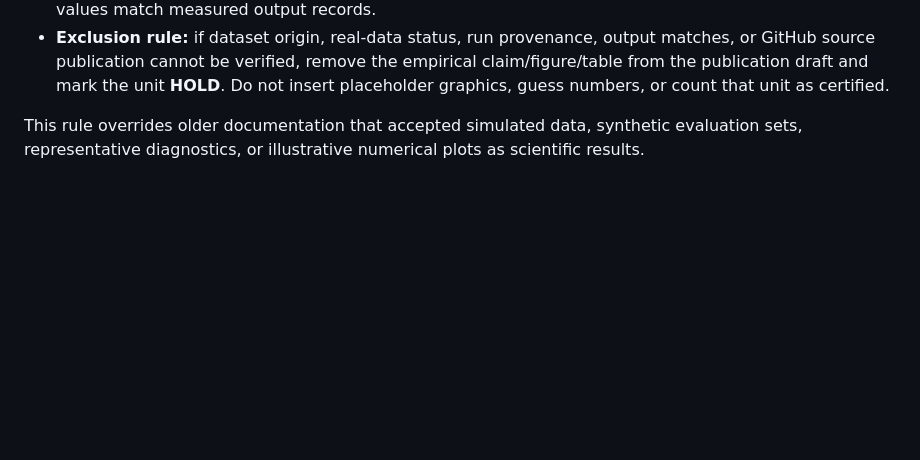
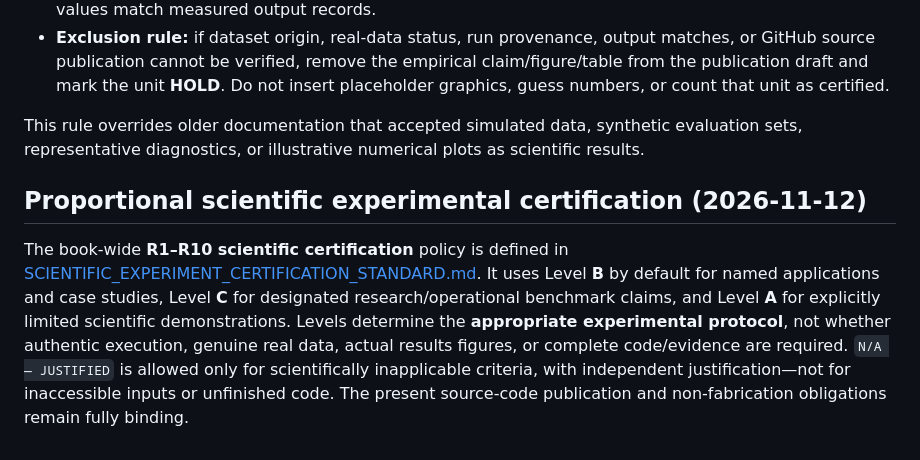
Before and after one commit to JLondon11/AppliedML, a Markdown page: CODE_PUBLICATION_STANDARD.md, the part around the change. Rendered like a GitHub page; blank space fills up the shorter version.

Commit message:
docs(book): link mandatory code and authentic-data standard to proportional R1-R10 scientific policy

```diff
--- a/CODE_PUBLICATION_STANDARD.md
+++ b/CODE_PUBLICATION_STANDARD.md
@@ -37,3 +37,7 @@ Future PR/release checklist: run the code, regenerate scientific outputs, confir
 - **Exclusion rule:** if dataset origin, real-data status, run provenance, output matches, or GitHub source publication cannot be verified, remove the empirical claim/figure/table from the publication draft and mark the unit **HOLD**. Do not insert placeholder graphics, guess numbers, or count that unit as certified.
 
 This rule overrides older documentation that accepted simulated data, synthetic evaluation sets, representative diagnostics, or illustrative numerical plots as scientific results.
+
+## Proportional scientific experimental certification (2026-11-12)
+
+The book-wide **R1–R10 scientific certification** policy is defined in [SCIENTIFIC_EXPERIMENT_CERTIFICATION_STANDARD.md](SCIENTIFIC_EXPERIMENT_CERTIFICATION_STANDARD.md). It uses Level **B** by default for named applications and case studies, Level **C** for designated research/operational benchmark claims, and Level **A** for explicitly limited scientific demonstrations. Levels determine the **appropriate experimental protocol**, not whether authentic execution, genuine real data, actual results figures, or complete code/evidence are required. `N/A — JUSTIFIED` is allowed only for scientifically inapplicable criteria, with independent justification—not for inaccessible inputs or unfinished code. The present source-code publication and non-fabrication obligations remain fully binding.
```
